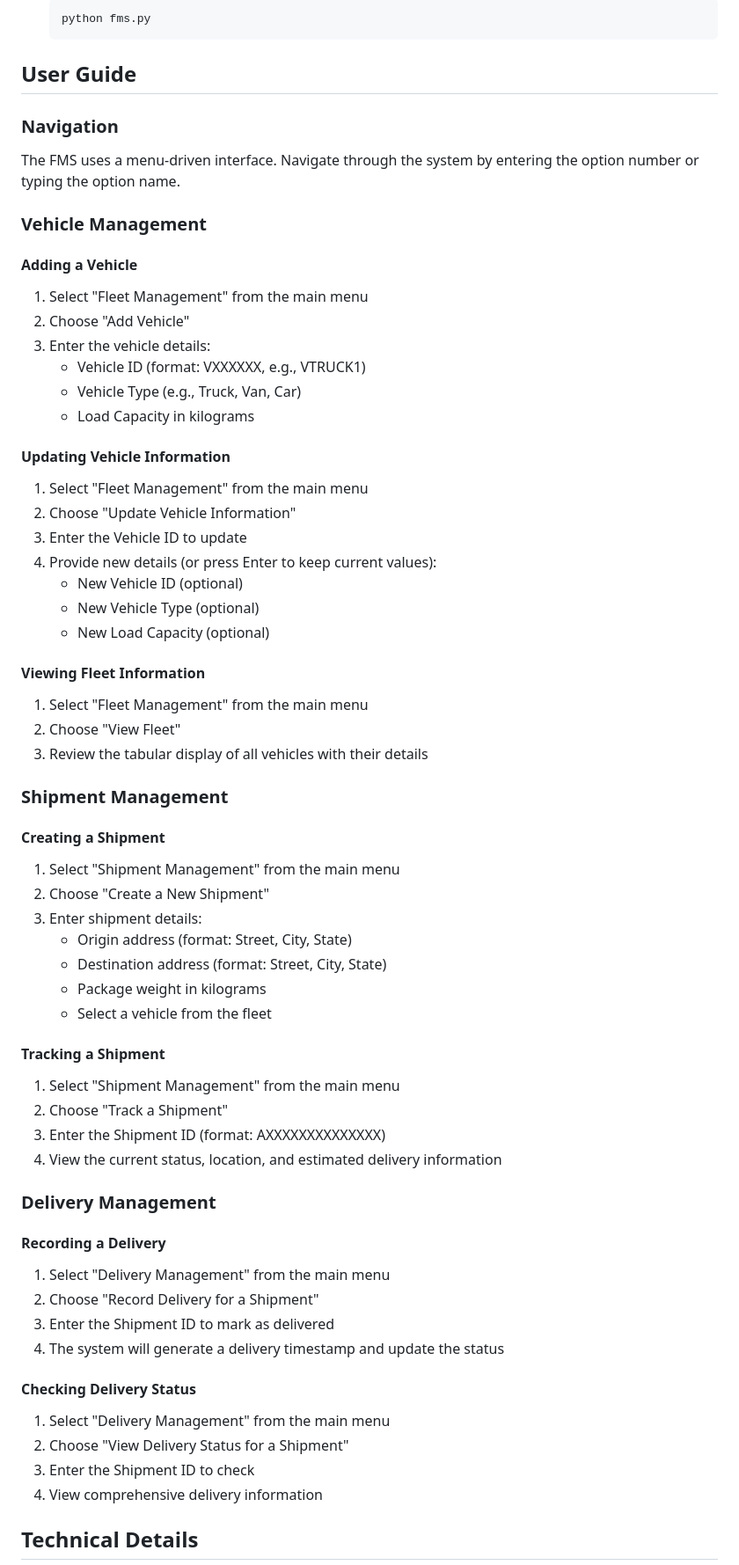
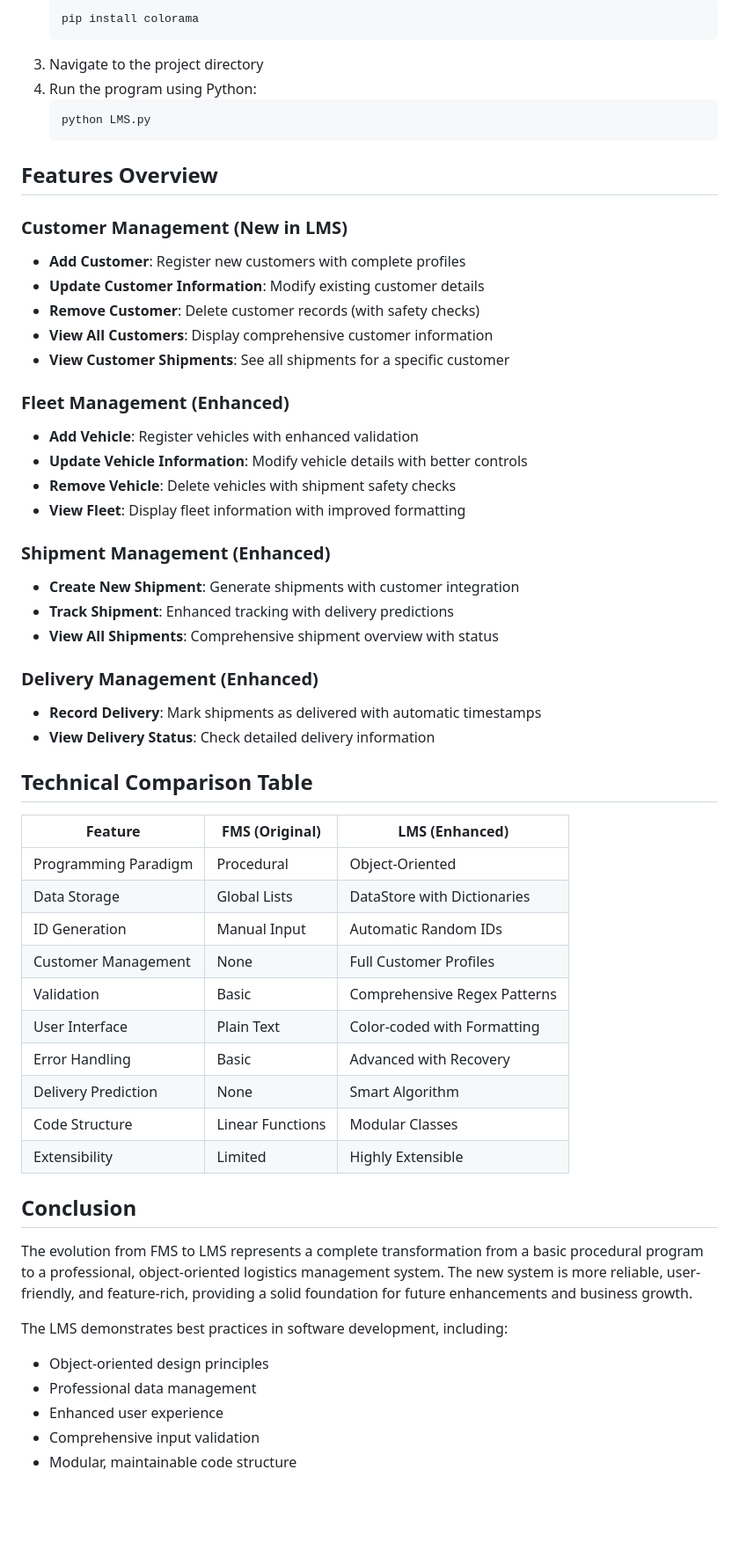
Before and after one commit to JaelDS/Fleet_Management_System, a Markdown page: README.md, the part around one of its changes. Shown at 88% size. GitHub-like rendering; blank space fills up the shorter version.

````diff
--- a/README.md
+++ b/README.md
@@ -46,66 +234,59 @@ The system is organized into three main modules:
    ```
-   python fms.py
+   pip install colorama
+   ```
+3. Navigate to the project directory
+4. Run the program using Python:
+   ```
+   python LMS.py
    ```
 
-## User Guide
+## Features Overview
 
-### Navigation
-The FMS uses a menu-driven interface. Navigate through the system by entering the option number or typing the option name.
+### Customer Management (New in LMS)
+- **Add Customer**: Register new customers with complete profiles
+- **Update Customer Information**: Modify existing customer details
+- **Remove Customer**: Delete customer records (with safety checks)
+- **View All Customers**: Display comprehensive customer information
+- **View Customer Shipments**: See all shipments for a specific customer
 
-### Vehicle Management
+### Fleet Management (Enhanced)
+- **Add Vehicle**: Register vehicles with enhanced validation
+- **Update Vehicle Information**: Modify vehicle details with better controls
+- **Remove Vehicle**: Delete vehicles with shipment safety checks
+- **View Fleet**: Display fleet information with improved formatting
 
-#### Adding a Vehicle
-1. Select "Fleet Management" from the main menu
-2. Choose "Add Vehicle"
-3. Enter the vehicle details:
-   - Vehicle ID (format: VXXXXXX, e.g., VTRUCK1)
-   - Vehicle Type (e.g., Truck, Van, Car)
-   - Load Capacity in kilograms
+### Shipment Management (Enhanced)
+- **Create New Shipment**: Generate shipments with customer integration
+- **Track Shipment**: Enhanced tracking with delivery predictions
+- **View All Shipments**: Comprehensive shipment overview with status
 
-#### Updating Vehicle Information
-1. Select "Fleet Management" from the main menu
-2. Choose "Update Vehicle Information"
-3. Enter the Vehicle ID to update
-4. Provide new details (or press Enter to keep current values):
-   - New Vehicle ID (optional)
-   - New Vehicle Type (optional)
-   - New Load Capacity (optional)
+### Delivery Management (Enhanced)
+- **Record Delivery**: Mark shipments as delivered with automatic timestamps
+- **View Delivery Status**: Check detailed delivery information
 
-#### Viewing Fleet Information
-1. Select "Fleet Management" from the main menu
-2. Choose "View Fleet"
-3. Review the tabular display of all vehicles with their details
+## Technical Comparison Table
 
-### Shipment Management
+| Feature | FMS (Original) | LMS (Enhanced) |
+|---------|----------------|----------------|
+| Programming Paradigm | Procedural | Object-Oriented |
+| Data Storage | Global Lists | DataStore with Dictionaries |
+| ID Generation | Manual Input | Automatic Random IDs |
+| Customer Management | None | Full Customer Profiles |
+| Validation | Basic | Comprehensive Regex Patterns |
+| User Interface | Plain Text | Color-coded with Formatting |
+| Error Handling | Basic | Advanced with Recovery |
+| Delivery Prediction | None | Smart Algorithm |
+| Code Structure | Linear Functions | Modular Classes |
+| Extensibility | Limited | Highly Extensible |
 
-#### Creating a Shipment
-1. Select "Shipment Management" from the main menu
-2. Choose "Create a New Shipment"
-3. Enter shipment details:
-   - Origin address (format: Street, City, State)
-   - Destination address (format: Street, City, State)
-   - Package weight in kilograms
-   - Select a vehicle from the fleet
+## Conclusion
 
-#### Tracking a Shipment
-1. Select "Shipment Management" from the main menu
-2. Choose "Track a Shipment"
-3. Enter the Shipment ID (format: AXXXXXXXXXXXXXX)
-4. View the current status, location, and estimated delivery information
+The evolution from FMS to LMS represents a complete transformation from a basic procedural program to a professional, object-oriented logistics management system. The new system is more reliable, user-friendly, and feature-rich, providing a solid foundation for future enhancements and business growth.
 
-### Delivery Management
+The LMS demonstrates best practices in software development, including:
+- Object-oriented design principles
+- Professional data management
+- Enhanced user experience
+- Comprehensive input validation
+- Modular, maintainable code structure
 
-#### Recording a Delivery
-1. Select "Delivery Management" from the main menu
-2. Choose "Record Delivery for a Shipment"
-3. Enter the Shipment ID to mark as delivered
-4. The system will generate a delivery timestamp and update the status
-
-#### Checking Delivery Status
-1. Select "Delivery Management" from the main menu
-2. Choose "View Delivery Status for a Shipment"
-3. Enter the Shipment ID to check
-4. View comprehensive delivery information
-
-## Technical Details
-
````
Also changed, not shown: other parts of README.md (+217 -70 lines).
